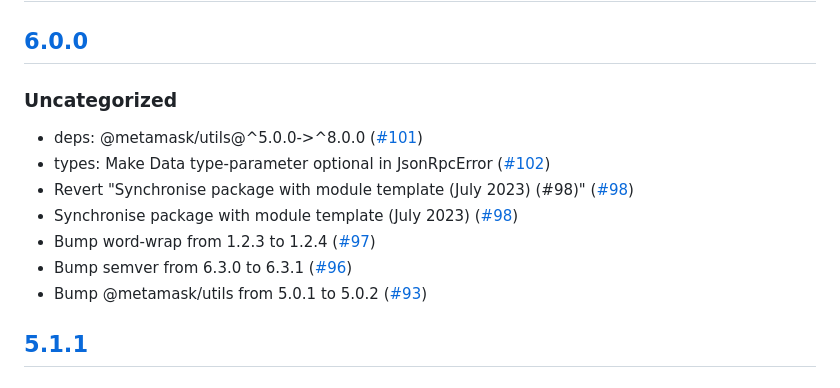
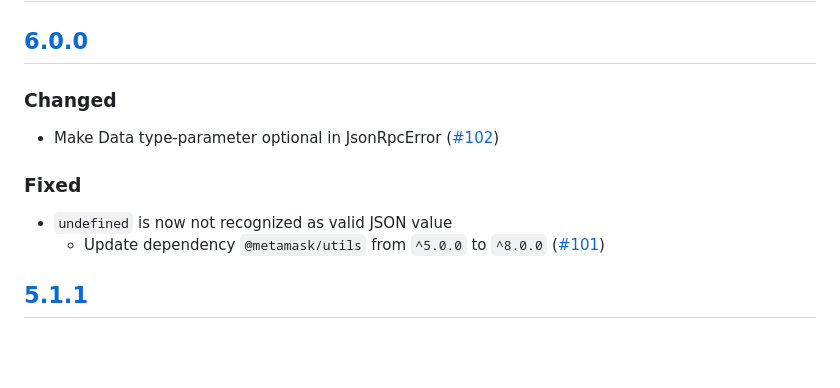
Before and after one commit to MetaMask/rpc-errors, a Markdown page: CHANGELOG.md, the part around the change. Drawn GitHub-style; blank space fills up the shorter version.

Commit message:
update changelog

```diff
--- a/CHANGELOG.md
+++ b/CHANGELOG.md
@@ -7,14 +7,12 @@ and this project adheres to [Semantic Versioning](https://semver.org/spec/v2.0.0
 ## [Unreleased]
 
 ## [6.0.0]
-### Uncategorized
-- deps: @metamask/utils@^5.0.0->^8.0.0 ([#101](https://github.com/MetaMask/rpc-errors/pull/101))
-- types: Make Data type-parameter optional in JsonRpcError ([#102](https://github.com/MetaMask/rpc-errors/pull/102))
-- Revert "Synchronise package with module template (July 2023) (#98)" ([#98](https://github.com/MetaMask/rpc-errors/pull/98))
-- Synchronise package with module template (July 2023) ([#98](https://github.com/MetaMask/rpc-errors/pull/98))
-- Bump word-wrap from 1.2.3 to 1.2.4 ([#97](https://github.com/MetaMask/rpc-errors/pull/97))
-- Bump semver from 6.3.0 to 6.3.1 ([#96](https://github.com/MetaMask/rpc-errors/pull/96))
-- Bump @metamask/utils from 5.0.1 to 5.0.2 ([#93](https://github.com/MetaMask/rpc-errors/pull/93))
+### Changed
+- Make Data type-parameter optional in JsonRpcError ([#102](https://github.com/MetaMask/rpc-errors/pull/102))
+
+### Fixed
+- `undefined` is now not recognized as valid JSON value
+  - Update dependency `@metamask/utils` from `^5.0.0` to `^8.0.0` ([#101](https://github.com/MetaMask/rpc-errors/pull/101))
 
 ## [5.1.1]
 ### Fixed
```
